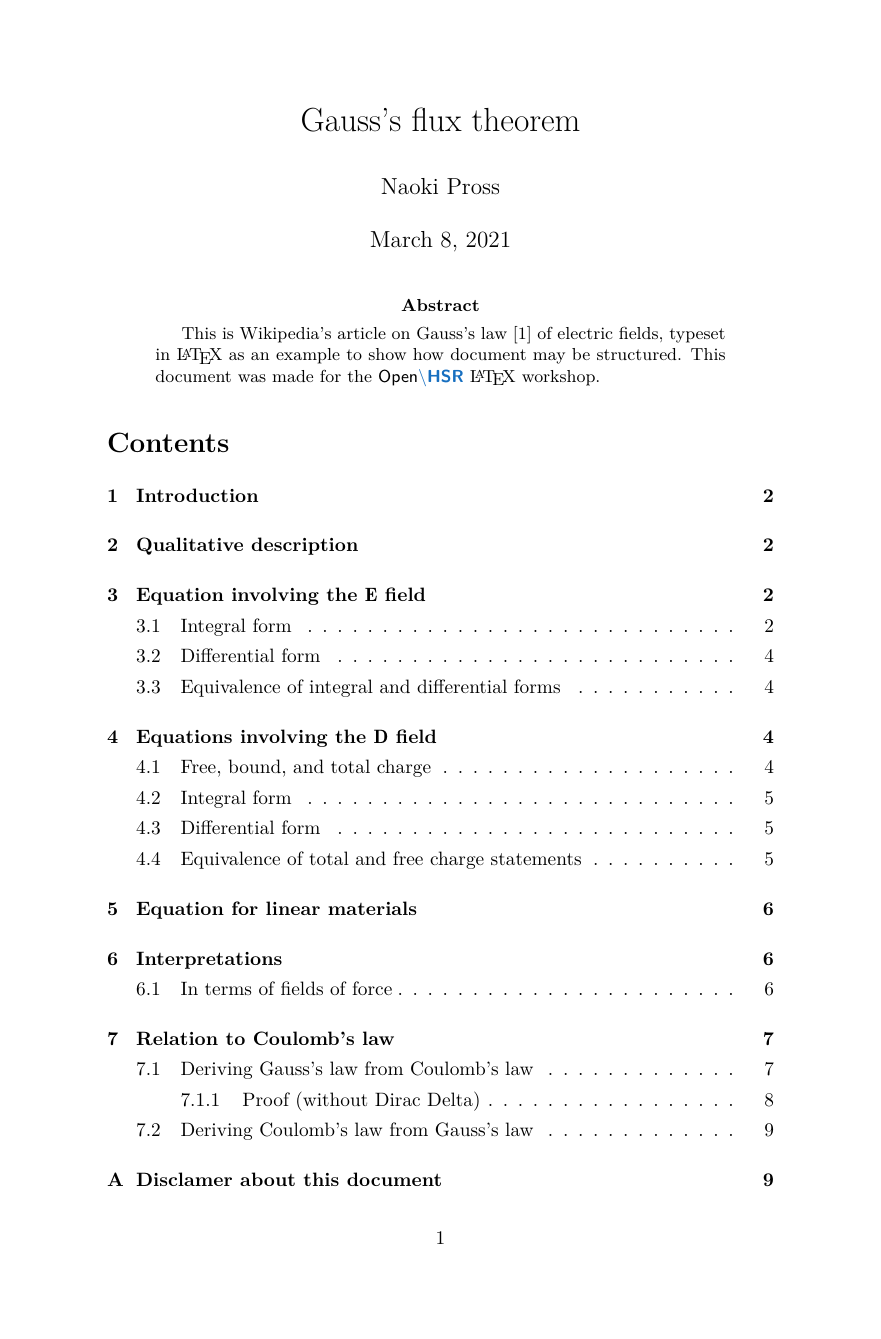
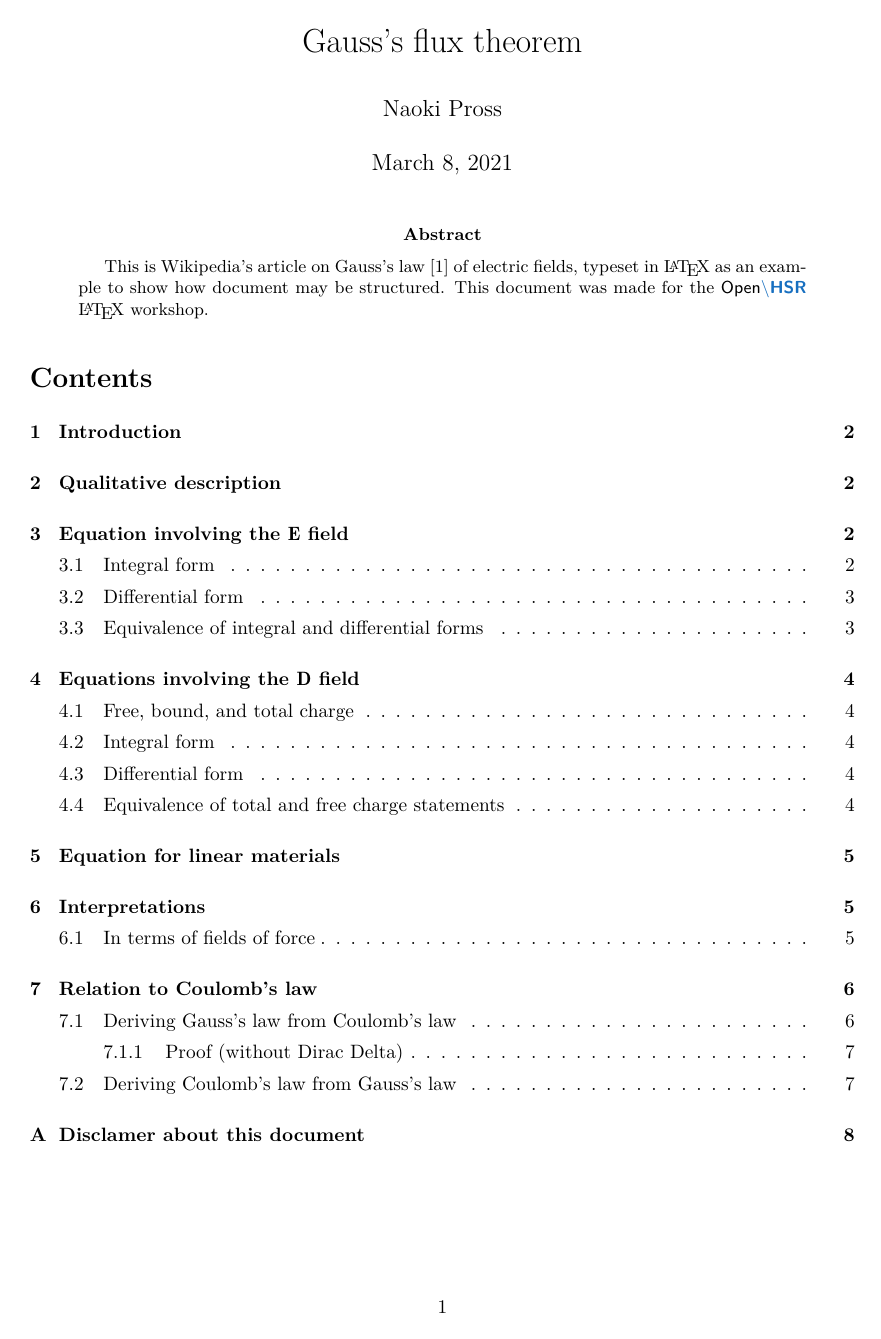
Before and after one commit to openhsr/LaTeX-Workshop, a LaTeX paper (samples/gauss-flux.tex): page 1 of 10 before the commit and page 1 of 8 after it. Compiled offline with XeLaTeX.

Commit message:
Change margins of samples/gauss-flux

```diff
--- a/samples/gauss-flux.tex
+++ b/samples/gauss-flux.tex
@@ -5,6 +5,9 @@
 \usepackage{fontspec}
 \usepackage{polyglossia}
 \setdefaultlanguage{english}
+
+% margins
+\usepackage[margin=3cm]{geometry}
 
 % colored text
 \usepackage{xcolor}
```
Also changed, not shown: samples/gauss-flux.pdf.
